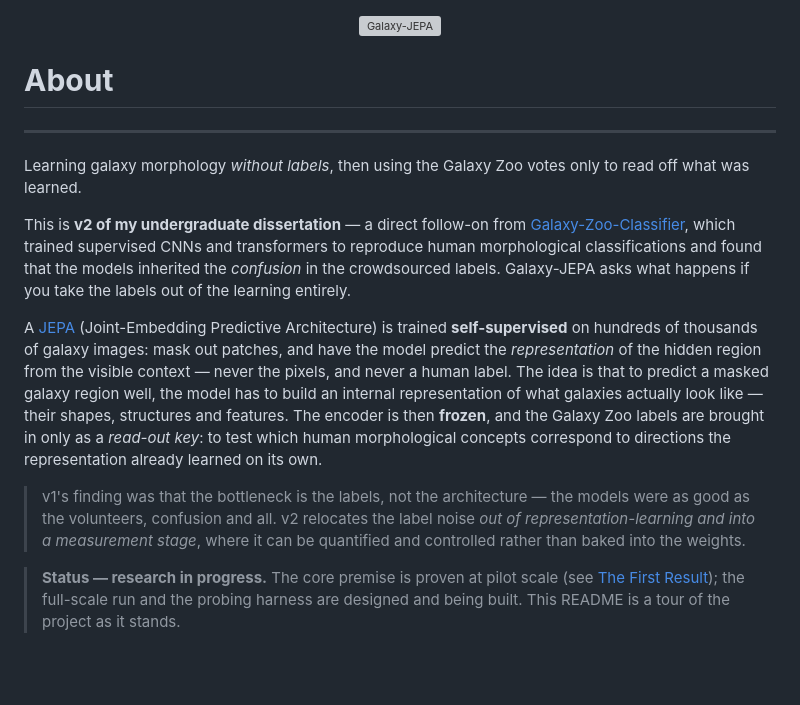
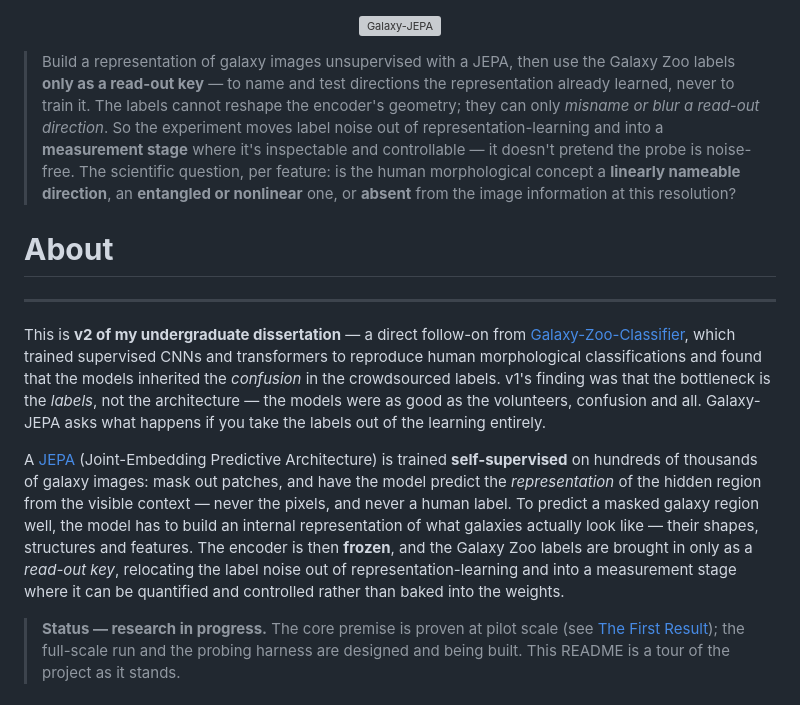
Before and after one commit to Ma1achy/Galaxy-JEPA, a Markdown page: README.md, the part around the change. Rendered like a GitHub page; blank space fills up the shorter version; grey boxes are pictures that could not be loaded.

Commit message:
feat: Update README to clarify the approach of using Galaxy Zoo labels as a read-out key and enhance explanation of the research methodology

```diff
--- a/README.md
+++ b/README.md
@@ -1,18 +1,16 @@
 <p align="center">
   <img src="assets/banner.png" alt="Galaxy-JEPA" />
 </p>
+
+> Build a representation of galaxy images unsupervised with a JEPA, then use the Galaxy Zoo labels **only as a read-out key** &mdash; to name and test directions the representation already learned, never to train it. The labels cannot reshape the encoder's geometry; they can only *misname or blur a read-out direction*. So the experiment moves label noise out of representation-learning and into a **measurement stage** where it's inspectable and controllable &mdash; it doesn't pretend the probe is noise-free. The scientific question, per feature: is the human morphological concept a **linearly nameable direction**, an **entangled or nonlinear** one, or **absent** from the image information at this resolution?
 
 # **About**
 
 ---
 
-Learning galaxy morphology *without labels*, then using the Galaxy Zoo votes only to read off what was learned.
+This is **v2 of my undergraduate dissertation** &mdash; a direct follow-on from [Galaxy-Zoo-Classifier](https://github.com/Ma1achy/Galaxy-Zoo-Classifier), which trained supervised CNNs and transformers to reproduce human morphological classifications and found that the models inherited the *confusion* in the crowdsourced labels. v1's finding was that the bottleneck is the *labels*, not the architecture &mdash; the models were as good as the volunteers, confusion and all. Galaxy-JEPA asks what happens if you take the labels out of the learning entirely.
 
-This is **v2 of my undergraduate dissertation** &mdash; a direct follow-on from [Galaxy-Zoo-Classifier](https://github.com/Ma1achy/Galaxy-Zoo-Classifier), which trained supervised CNNs and transformers to reproduce human morphological classifications and found that the models inherited the *confusion* in the crowdsourced labels. Galaxy-JEPA asks what happens if you take the labels out of the learning entirely.
-
-A [JEPA](https://arxiv.org/abs/2301.08243) (Joint-Embedding Predictive Architecture) is trained **self-supervised** on hundreds of thousands of galaxy images: mask out patches, and have the model predict the *representation* of the hidden region from the visible context &mdash; never the pixels, and never a human label. The idea is that to predict a masked galaxy region well, the model has to build an internal representation of what galaxies actually look like &mdash; their shapes, structures and features. The encoder is then **frozen**, and the Galaxy Zoo labels are brought in only as a *read-out key*: to test which human morphological concepts correspond to directions the representation already learned on its own.
-
-> v1's finding was that the bottleneck is the labels, not the architecture &mdash; the models were as good as the volunteers, confusion and all. v2 relocates the label noise *out of representation-learning and into a measurement stage*, where it can be quantified and controlled rather than baked into the weights.
+A [JEPA](https://arxiv.org/abs/2301.08243) (Joint-Embedding Predictive Architecture) is trained **self-supervised** on hundreds of thousands of galaxy images: mask out patches, and have the model predict the *representation* of the hidden region from the visible context &mdash; never the pixels, and never a human label. To predict a masked galaxy region well, the model has to build an internal representation of what galaxies actually look like &mdash; their shapes, structures and features. The encoder is then **frozen**, and the Galaxy Zoo labels are brought in only as a *read-out key*, relocating the label noise out of representation-learning and into a measurement stage where it can be quantified and controlled rather than baked into the weights.
 
 > **Status &mdash; research in progress.** The core premise is proven at pilot scale (see [The First Result](#the-first-result)); the full-scale run and the probing harness are designed and being built. This README is a tour of the project as it stands.
 
```
